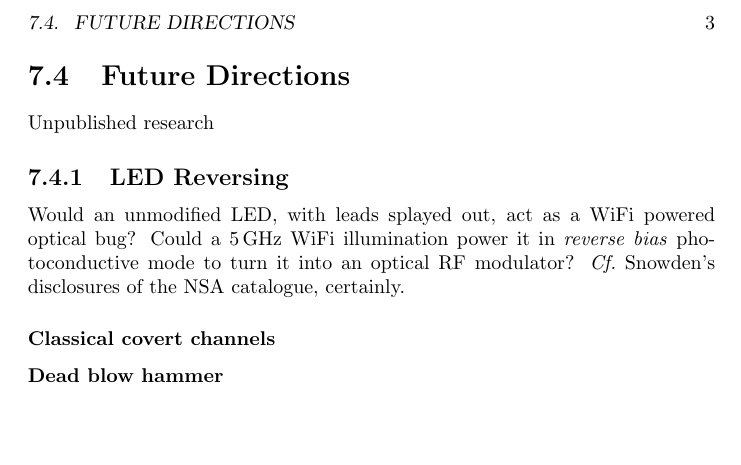
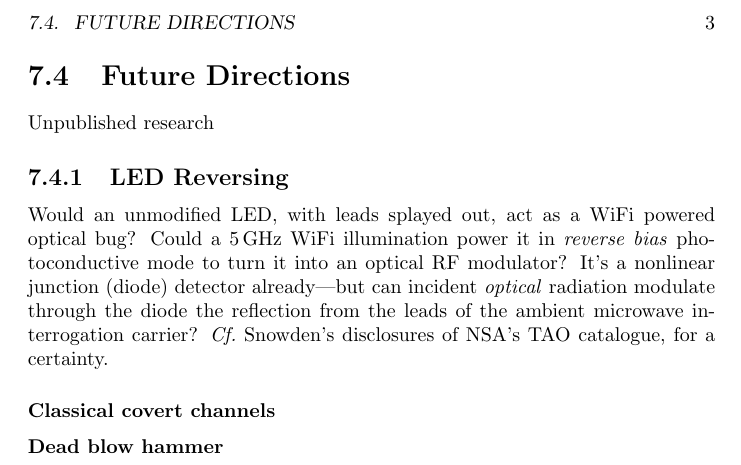
Before and after one commit to jloughry/OT_book_chapter, a LaTeX book (book_chapter.tex): part of page 3 of 5, cut so that both start at the same text, the shorter picture padded with empty space. Compiled offline with pdfLaTeX.

Commit message:
nonlinear junction detector

```diff
--- a/book_chapter.tex
+++ b/book_chapter.tex
@@ -93,7 +93,10 @@ Unpublished research
 Would an unmodified LED, with leads splayed out, act as a WiFi powered
 optical bug? Could a \SI{5}{\giga\hertz} WiFi illumination power it in
 \emph{reverse bias} photoconductive mode to turn it into an optical RF
-modulator? {\it Cf.}\ Snowden's disclosures of the NSA catalogue, certainly.
+modulator? It's a nonlinear junction (diode) detector already---but can
+incident \emph{optical} radiation modulate through the diode the reflection
+from the leads of the ambient microwave interrogation carrier?
+{\it Cf.}\ Snowden's disclosures of NSA's TAO catalogue, for a certainty.
 \subsubsection{Classical covert channels}
 \subsubsection{Dead blow hammer}
 \bibliographystyle{agsm}
```
